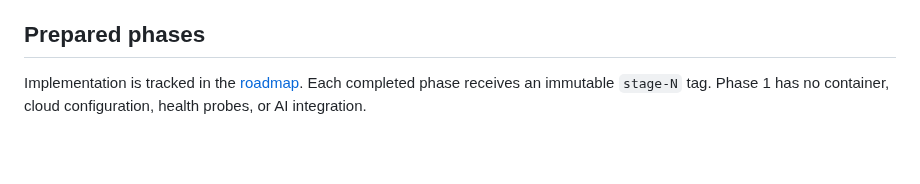
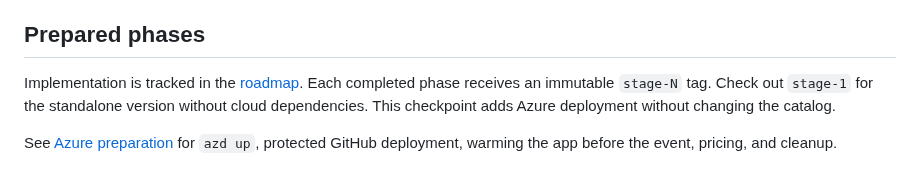
Before and after one commit to roryp/spring-ai-webstore, a Markdown page: README.md, the part around the change. Rendered like a GitHub page; blank space fills up the shorter version.

```diff
--- a/README.md
+++ b/README.md
@@ -47,4 +47,8 @@ There is intentionally no checkout or persistent stock management.
 
 Implementation is tracked in the [roadmap](https://github.com/roryp/spring-ai-webstore/issues/1).
 Each completed phase receives an immutable `stage-N` tag.
-Phase 1 has no container, cloud configuration, health probes, or AI integration.
+Check out `stage-1` for the standalone version without cloud dependencies.
+This checkpoint adds Azure deployment without changing the catalog.
+
+See [Azure preparation](docs/azure.md) for `azd up`, protected GitHub deployment,
+warming the app before the event, pricing, and cleanup.
```
Also changed, not shown: docs/azure.md (added, +76 -0 lines), docs/media/stage-2.png (added), 13 other files.
